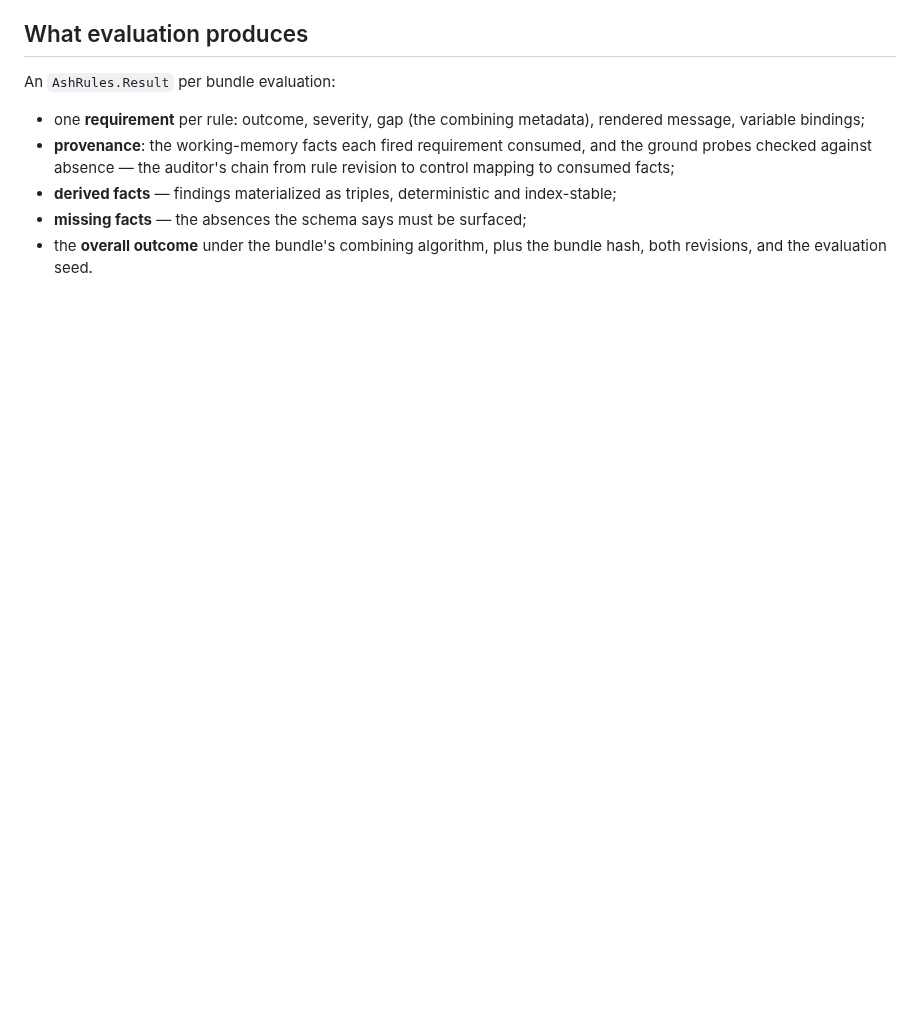
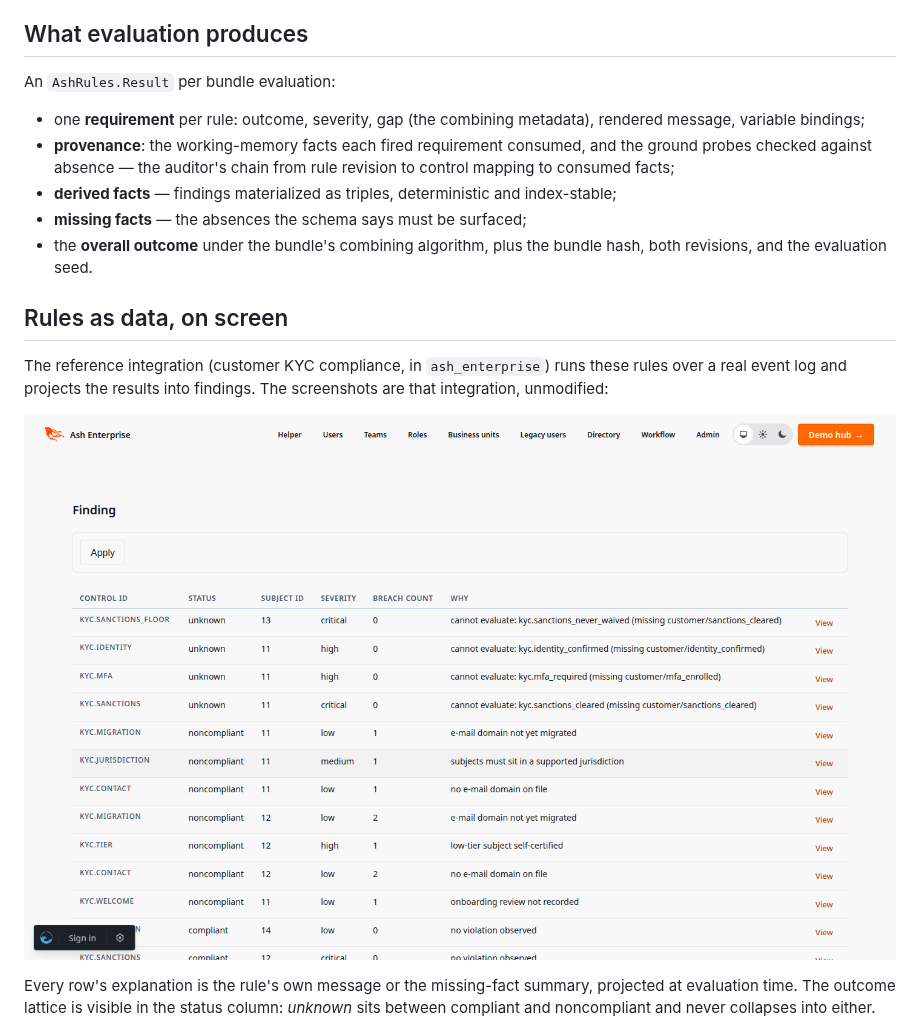
Before and after one commit to lukegalea/ash_rules, a Markdown page: README.md, the part around one of its changes. Drawn GitHub-style; pictures changed too: documentation/assets/findings-explanations.png (added); blank space fills up the shorter version.

```diff
--- a/README.md
+++ b/README.md
@@ -100,3 +137,17 @@ An `AshRules.Result` per bundle evaluation:
 * **missing facts** — the absences the schema says must be surfaced;
 * the **overall outcome** under the bundle's combining algorithm, plus the
   bundle hash, both revisions, and the evaluation seed.
+
+## Rules as data, on screen
+
+The reference integration (customer KYC compliance, in `ash_enterprise`) runs
+these rules over a real event log and projects the results into findings. The
+screenshots are that integration, unmodified:
+
+![A findings table where missing evidence reads "cannot evaluate … missing customer/sanctions_cleared" — unknown, never compliant](documentation/assets/findings-explanations.png)
+
+Every row's explanation is the rule's own message or the missing-fact summary,
+projected at evaluation time. The outcome lattice is visible in the status
+column: *unknown* sits between compliant and noncompliant and never collapses
+into either.
+
```
Also changed, not shown: other parts of README.md (+49 -0 lines), CHANGELOG.md (+9 -0 lines), documentation/assets/evaluation-provenance.png (added), documentation/assets/rule-set-layers.png (added), 5 other files.
